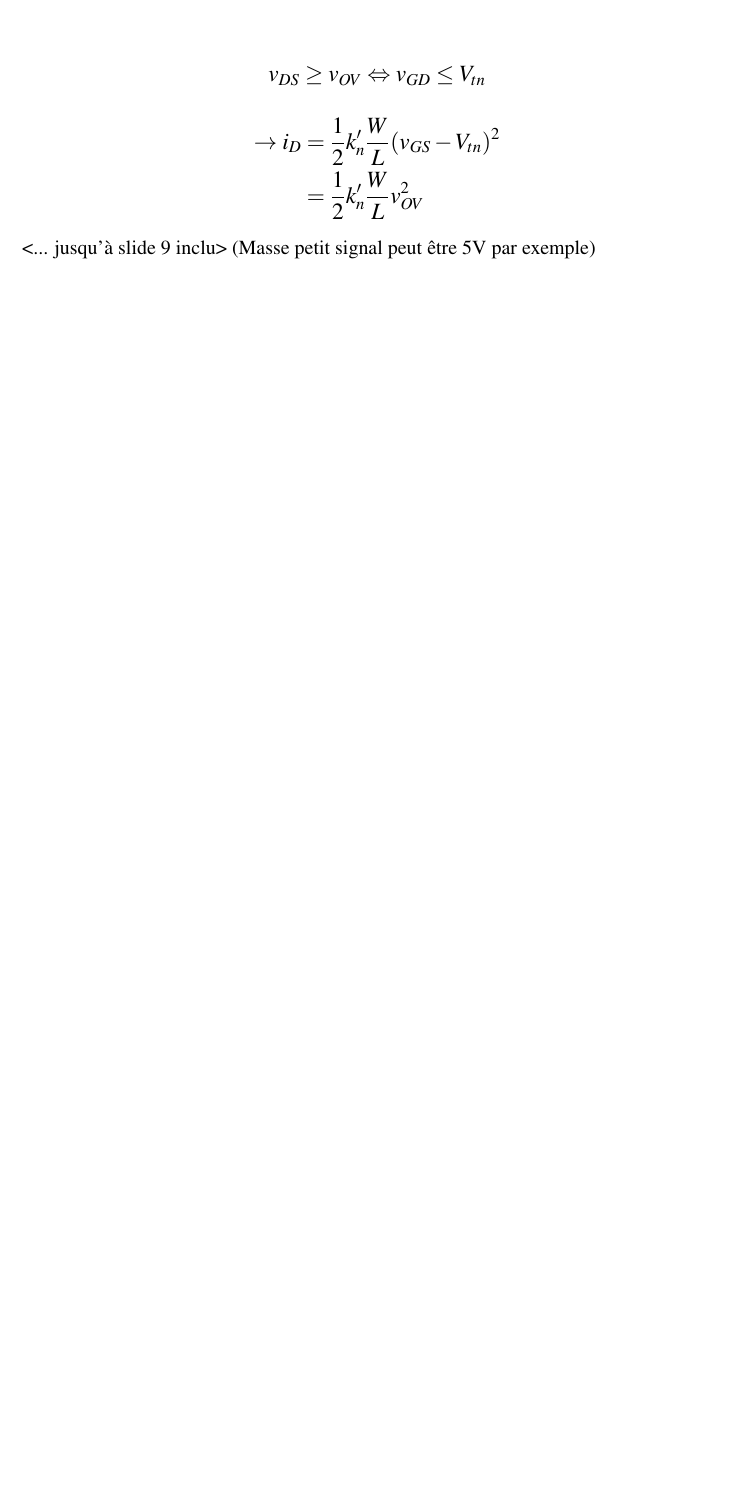
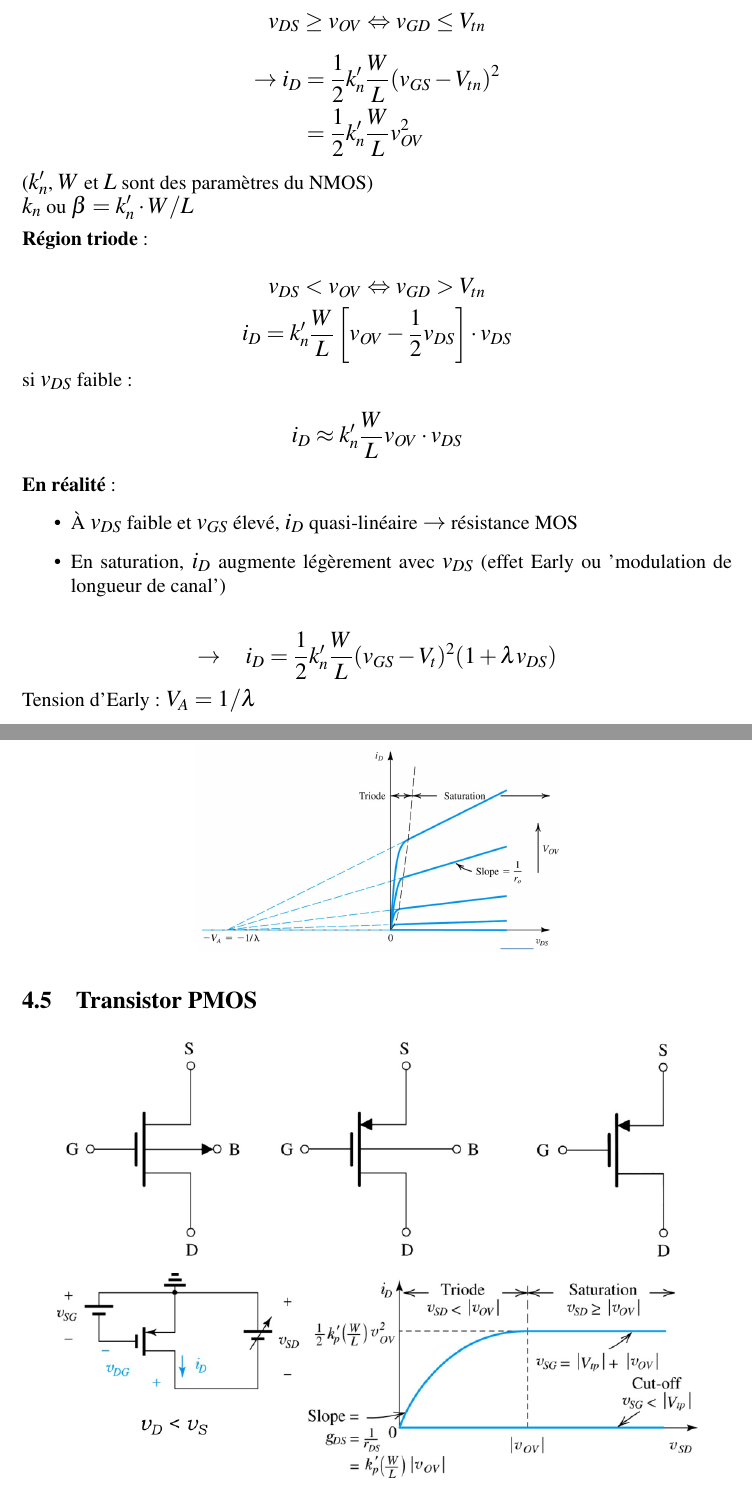
Before and after one commit to SyntexEPL/LELEC1530, a LaTeX document (main.tex): part of page 12 of 12 before the commit and two parts of pages 12 and 13 of 14 after it, the two joined at a grey line, cut so that both start at the same text, the shorter picture padded with empty space. Compiled offline with pdfLaTeX.

Commit message:
Cours1-2

```diff
--- a/main.tex
+++ b/main.tex
@@ -227,6 +242,39 @@ $$v_{DS} \geq v_{OV} \Leftrightarrow v_{GD} \leq V_{tn}$$
 &= \frac{1}{2}k_n'\frac{W}{L} v_{OV}^2
 \end{flalign*}
 
-<... jusqu'à slide 9 inclu>
-(Masse petit signal peut être 5V par exemple)
+($k_n'$, $W$ et $L$ sont des paramètres du NMOS)
 
+$k_n \text{ ou } \beta = k_n' \cdot W / L$
+
+\medskip
+
+\textbf{Région triode} :
+
+$$ v_{DS} < v_{OV} \Leftrightarrow v_{GD} > V_{tn} $$
+$$i_D = k_n' \frac{W}{L} \left[ v_{OV} - \frac{1}{2}v_{DS} \right] \cdot v_{DS} $$
+
+si $v_{DS}$ faible :
+
+$$i_D \approx k_n' \frac{W}{L} v_{OV} \cdot v_{DS}$$
+
+\medskip
+
+\textbf{En réalité} :
+
+\begin{itemize}
+    \item À $v_{DS}$ faible et $v_{GS}$ élevé, $i_D$ quasi-linéaire $\rightarrow$ résistance MOS
+    \item En saturation, $i_D$ augmente légèrement avec $v_{DS}$ (effet Early ou 'modulation de longueur de canal')
+\end{itemize}
+
+$$\rightarrow \quad i_D = \frac{1}{2} k_n' \frac{W}{L} (v_{GS} - V_t)^2 (1 + \lambda v_{DS})$$
+
+Tension d'Early : $V_A = 1/\lambda$
+
+\begin{center} \includegraphics[scale=0.25]{images/early.png} \end{center}
+
+%(Masse petit signal peut être 5V par exemple)
+
+
+\subsection{Transistor PMOS}
+
+\begin{center} \includegraphics[scale=0.45]{images/pmos.png} \end{center}
```
Also changed, not shown: images/early.png (added), images/mode-nmos.png (added), images/pmos-iv.png (added), images/pmos.png (added), main.pdf, main.tex (41 more changed lines).
